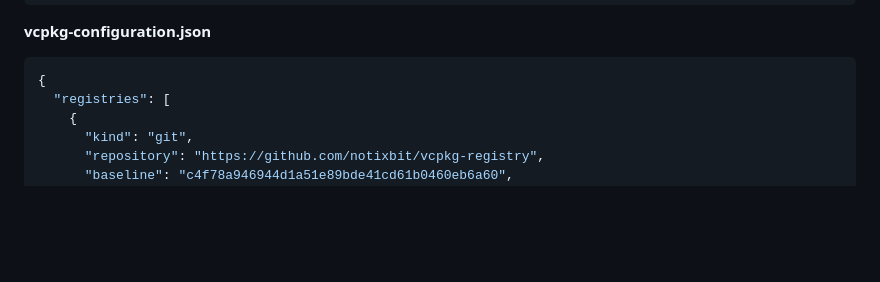
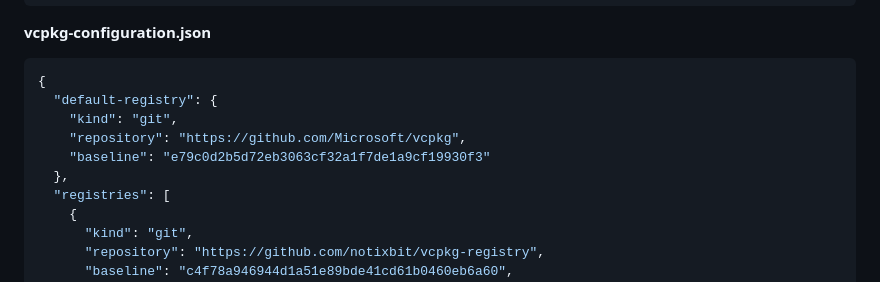
Before and after one commit to notixbit/ntbpp, a Markdown page: README.md, the part around the change. Drawn GitHub-style; blank space fills up the shorter version.

Commit message:
mention default-registry key

````diff
--- a/README.md
+++ b/README.md
@@ -214,6 +214,11 @@ Create/Edit the following files in your project:
 
 ```json
 {
+  "default-registry": {
+    "kind": "git",
+    "repository": "https://github.com/Microsoft/vcpkg",
+    "baseline": "e79c0d2b5d72eb3063cf32a1f7de1a9cf19930f3"
+  },
   "registries": [
     {
       "kind": "git",
````
